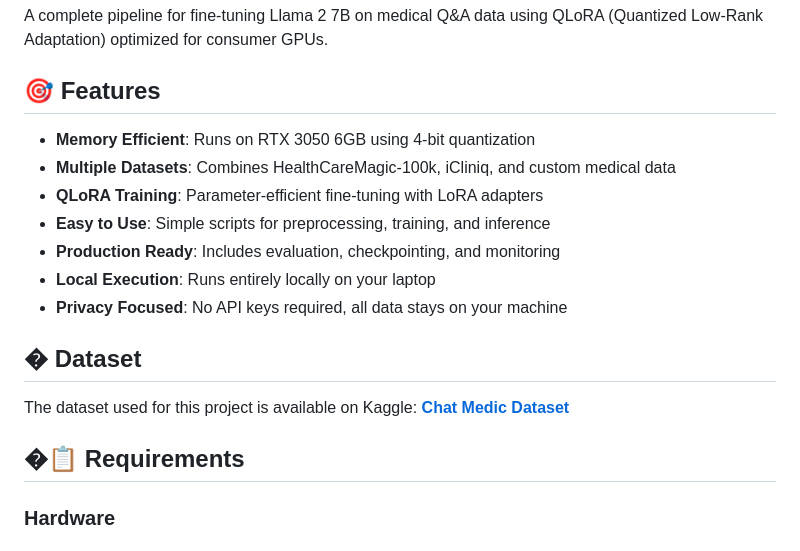
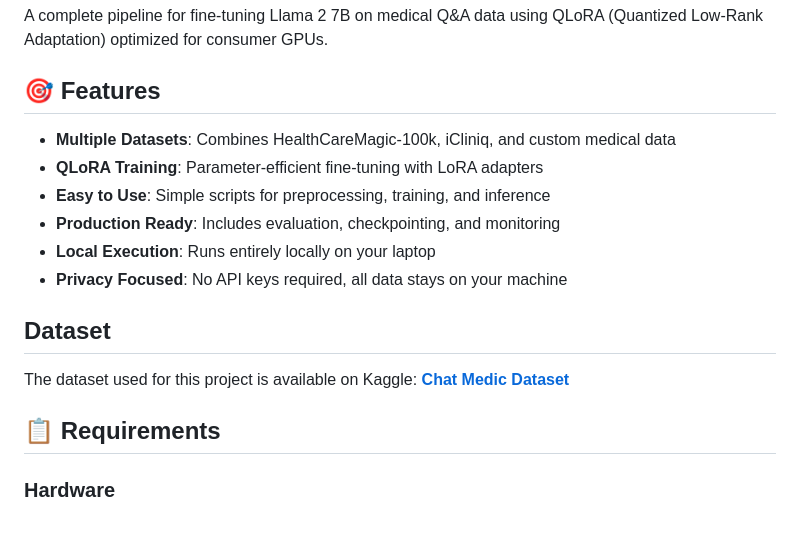
Before and after one commit to Deveshsamant/Ai-Medical-Chatbot, a Markdown page: README.md, the part around the change. Rendered like a GitHub page.

```diff
--- a/README.md
+++ b/README.md
@@ -4,7 +4,6 @@ A complete pipeline for fine-tuning Llama 2 7B on medical Q&A data using QLoRA (
 
 ## 🎯 Features
 
-- **Memory Efficient**: Runs on RTX 3050 6GB using 4-bit quantization
 - **Multiple Datasets**: Combines HealthCareMagic-100k, iCliniq, and custom medical data
 - **QLoRA Training**: Parameter-efficient fine-tuning with LoRA adapters
 - **Easy to Use**: Simple scripts for preprocessing, training, and inference
@@ -12,12 +11,12 @@ A complete pipeline for fine-tuning Llama 2 7B on medical Q&A data using QLoRA (
 - **Local Execution**: Runs entirely locally on your laptop
 - **Privacy Focused**: No API keys required, all data stays on your machine
 
-## � Dataset
+##  Dataset
 
 The dataset used for this project is available on Kaggle:
 **[Chat Medic Dataset](https://www.kaggle.com/datasets/deveshsamant/chat-medic)**
 
-## �📋 Requirements
+## 📋 Requirements
 
 ### Hardware
 ### Hardware
```
